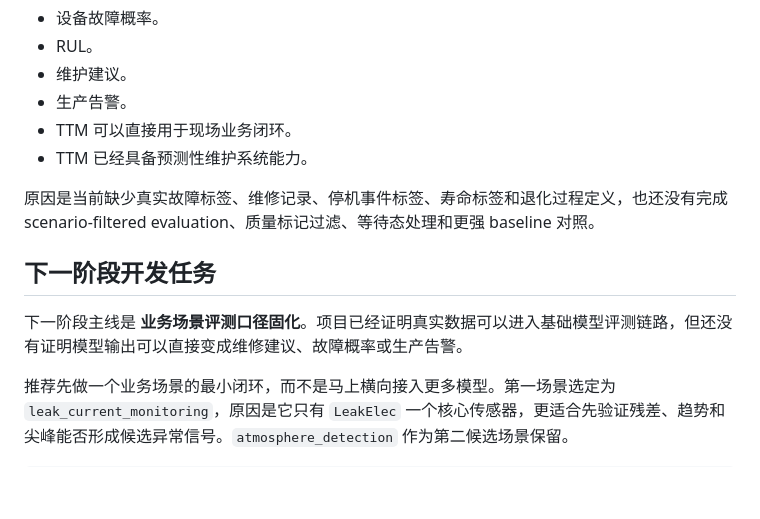
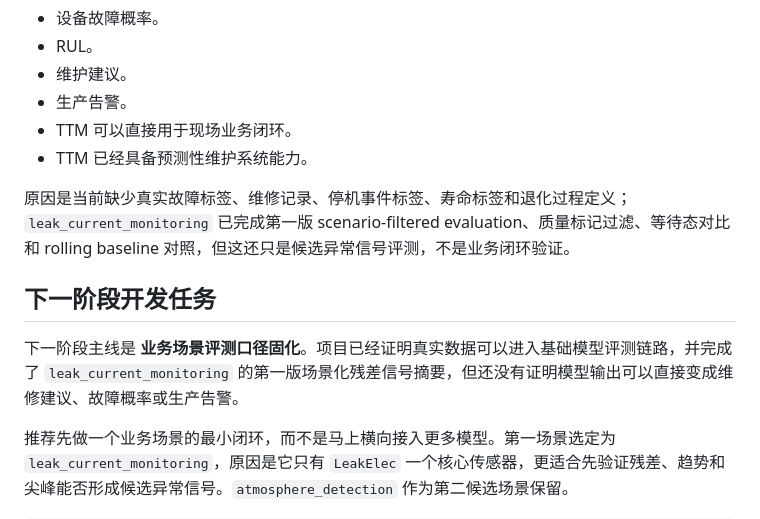
Before and after one commit to LloydS827/B08-TSModel, a Markdown page: README.md, the part around the change. Rendered like a GitHub page; blank space fills up the shorter version.

Commit message:
docs: align scenario evaluation status

```diff
--- a/README.md
+++ b/README.md
@@ -339,11 +339,11 @@ uv run b08-model-core real-data evaluate-scenario \
 - TTM 可以直接用于现场业务闭环。
 - TTM 已经具备预测性维护系统能力。
 
-原因是当前缺少真实故障标签、维修记录、停机事件标签、寿命标签和退化过程定义，也还没有完成 scenario-filtered evaluation、质量标记过滤、等待态处理和更强 baseline 对照。
+原因是当前缺少真实故障标签、维修记录、停机事件标签、寿命标签和退化过程定义；`leak_current_monitoring` 已完成第一版 scenario-filtered evaluation、质量标记过滤、等待态对比和 rolling baseline 对照，但这还只是候选异常信号评测，不是业务闭环验证。
 
 ## 下一阶段开发任务
 
-下一阶段主线是 **业务场景评测口径固化**。项目已经证明真实数据可以进入基础模型评测链路，但还没有证明模型输出可以直接变成维修建议、故障概率或生产告警。
+下一阶段主线是 **业务场景评测口径固化**。项目已经证明真实数据可以进入基础模型评测链路，并完成了 `leak_current_monitoring` 的第一版场景化残差信号摘要，但还没有证明模型输出可以直接变成维修建议、故障概率或生产告警。
 
 推荐先做一个业务场景的最小闭环，而不是马上横向接入更多模型。第一场景选定为 `leak_current_monitoring`，原因是它只有 `LeakElec` 一个核心传感器，更适合先验证残差、趋势和尖峰能否形成候选异常信号。`atmosphere_detection` 作为第二候选场景保留。
 
```
Also changed, not shown: docs/leak-current-scenario-evaluation.md (+1 -1 lines).
